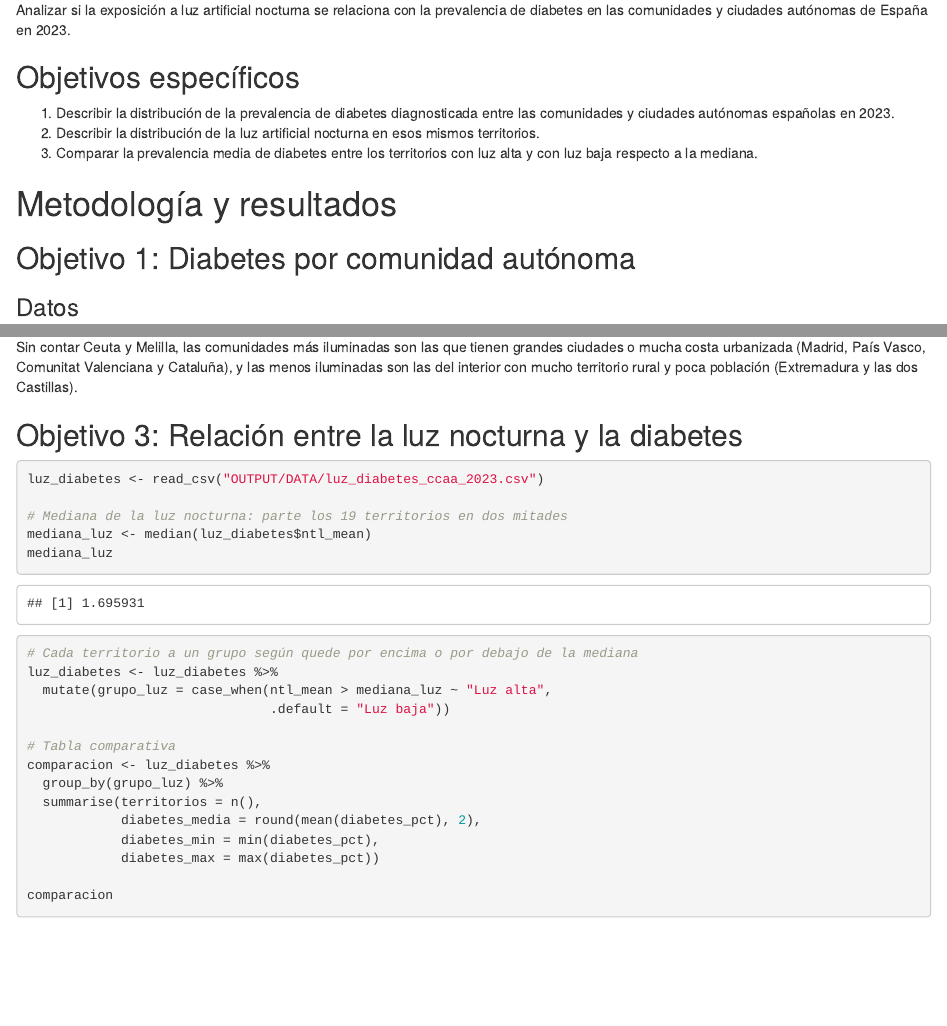
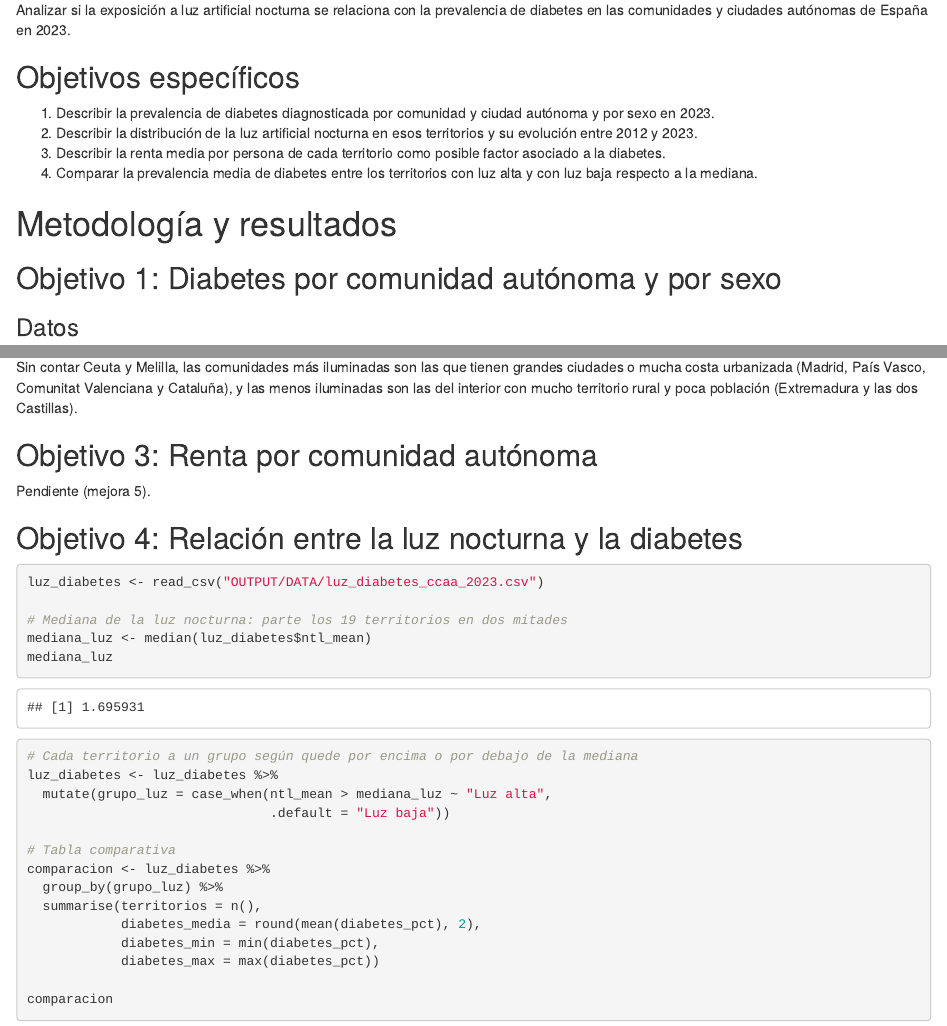
Before and after one commit to defrias66/SEMINARIO_FUENTES, an R Markdown document (SEMINARIO_FUENTES.Rmd): the page in a window 1100 px wide, from 800 px down, and a second part further down, joined at a grey line. Rendered offline with R 4.5, knitr and Pandoc, with nearby package versions; code that draws random numbers runs with fixed seeds of ours.

Commit message:
Mejora 1: objetivos especificos nuevos

````diff
--- a/SEMINARIO_FUENTES.Rmd
+++ b/SEMINARIO_FUENTES.Rmd
@@ -34,13 +34,14 @@ Analizar si la exposición a luz artificial nocturna se relaciona con la prevale
 
 ## Objetivos específicos
 
-1. Describir la distribución de la prevalencia de diabetes diagnosticada entre las comunidades y ciudades autónomas españolas en 2023.
-2. Describir la distribución de la luz artificial nocturna en esos mismos territorios.
-3. Comparar la prevalencia media de diabetes entre los territorios con luz alta y con luz baja respecto a la mediana.
+1. Describir la prevalencia de diabetes diagnosticada por comunidad y ciudad autónoma y por sexo en 2023.
+2. Describir la distribución de la luz artificial nocturna en esos territorios y su evolución entre 2012 y 2023.
+3. Describir la renta media por persona de cada territorio como posible factor asociado a la diabetes.
+4. Comparar la prevalencia media de diabetes entre los territorios con luz alta y con luz baja respecto a la mediana.
 
 # Metodología y resultados
 
-## Objetivo 1: Diabetes por comunidad autónoma
+## Objetivo 1: Diabetes por comunidad autónoma y por sexo
 
 ### Datos
 
@@ -147,7 +148,11 @@ Ceuta y Melilla salen tan altas porque son ciudades pequeñas casi sin campo alr
 
 Sin contar Ceuta y Melilla, las comunidades más iluminadas son las que tienen grandes ciudades o mucha costa urbanizada (Madrid, País Vasco, Comunitat Valenciana y Cataluña), y las menos iluminadas son las del interior con mucho territorio rural y poca población (Extremadura y las dos Castillas).
 
-## Objetivo 3: Relación entre la luz nocturna y la diabetes
+## Objetivo 3: Renta por comunidad autónoma
+
+Pendiente (mejora 5).
+
+## Objetivo 4: Relación entre la luz nocturna y la diabetes
 
 ```{r objetivo3}
 luz_diabetes <- read_csv("OUTPUT/DATA/luz_diabetes_ccaa_2023.csv")
````
Also changed, not shown: SEMINARIO_FUENTES.Rmd (4 more changed lines).
